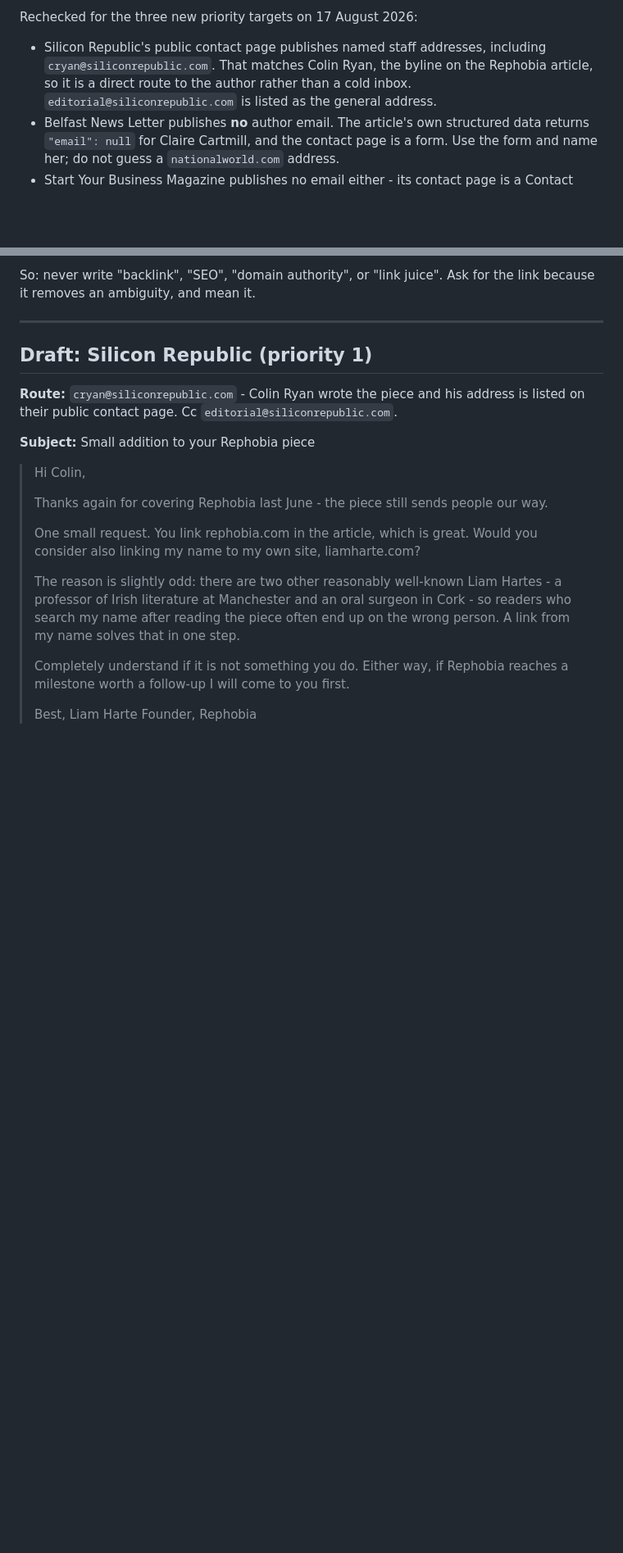
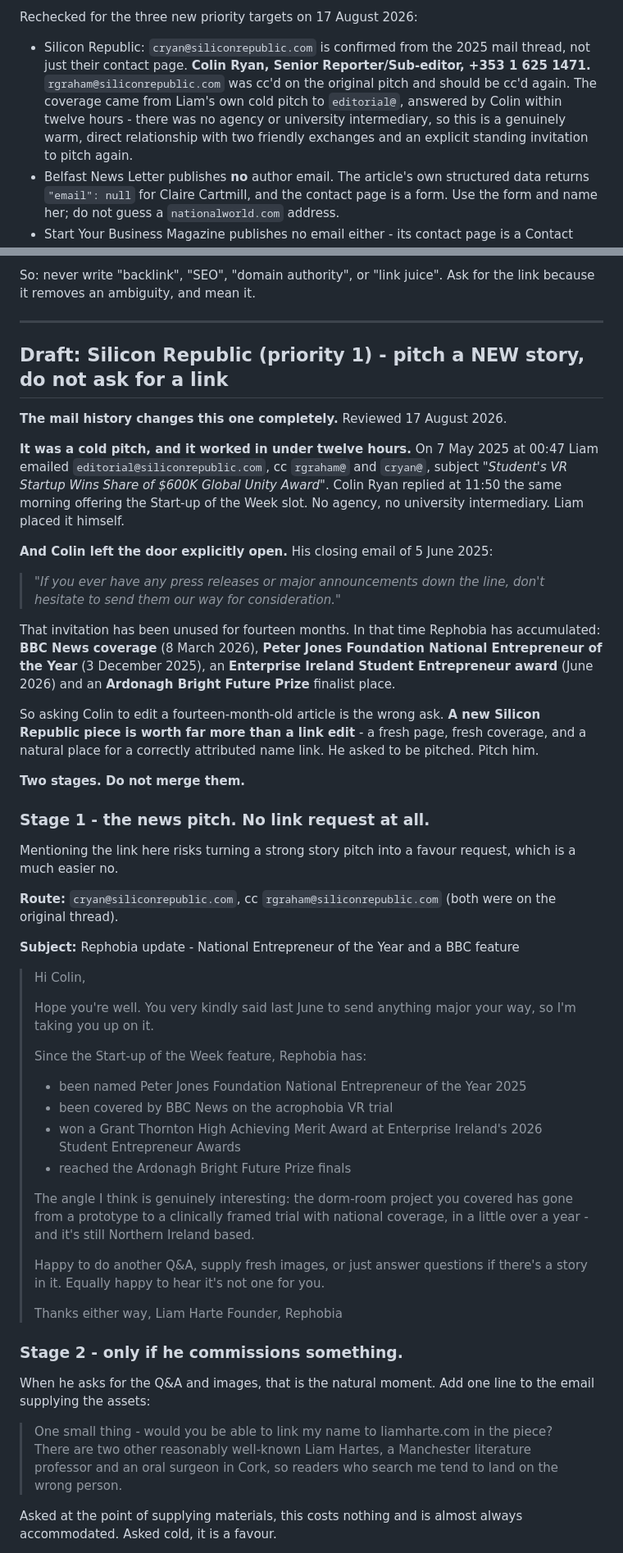
Before and after one commit to liamharte04/liamharte-site, a Markdown page: docs/IDENTITY_OUTREACH.md, 2 parts joined by grey strips. Shown at 82% size. GitHub-like rendering; blank space fills up the shorter version.

Commit message:
Silicon Republic: pitch a new story, not a link edit
The 2025 mail thread reframes this target entirely.

It was Liam's own cold pitch, not an agency or university placement. He
emailed editorial@ at 00:47 on 7 May 2025 and Colin Ryan replied at 11:50
the same morning offering the Start-up of the Week slot. So the
relationship is direct and warm, with two friendly exchanges.

More importantly, Colin closed on 5 June 2025 with "if you ever have any
press releases or major announcements down the line, don't hesitate to
send them our way for consideration." That invitation has been unused for
fourteen months, during which Rephobia gained BBC coverage, National
Entrepreneur of the Year, an Enterprise Ireland award and an Ardonagh
finalist place.

Asking him to edit a fourteen-month-old article wastes that. A new piece
is worth far more than a link edit: a fresh page, fresh coverage, and a
natural place for a correctly attributed name link.

Restructured into two stages that must not be merged - a pure news pitch
with no link request, then the name-link ask only when supplying assets
for a commissioned piece. Asked at that moment it costs nothing; asked
cold it is a favour and an easy no.

Also documents why the May 2025 pitch worked, as a reusable template.
Press is the actual lever on the bare-name query and Liam has already
proven he can land it cold, so that structure is worth more than any
draft in this file.

Co-Authored-By: Claude Opus 5 <noreply@anthropic.com>

```diff
--- a/docs/IDENTITY_OUTREACH.md
+++ b/docs/IDENTITY_OUTREACH.md
@@ -81,10 +81,13 @@ Rechecked against official publisher pages on 7 August 2026:
 
 Rechecked for the three new priority targets on 17 August 2026:
 
-- Silicon Republic's public contact page publishes named staff addresses,
-  including `cryan@siliconrepublic.com`. That matches Colin Ryan, the byline on
-  the Rephobia article, so it is a direct route to the author rather than a cold
-  inbox. `editorial@siliconrepublic.com` is listed as the general address.
+- Silicon Republic: `cryan@siliconrepublic.com` is confirmed from the 2025 mail
+  thread, not just their contact page. **Colin Ryan, Senior Reporter/Sub-editor,
+  +353 1 625 1471.** `rgraham@siliconrepublic.com` was cc'd on the original pitch
+  and should be cc'd again. The coverage came from Liam's own cold pitch to
+  `editorial@`, answered by Colin within twelve hours - there was no agency or
+  university intermediary, so this is a genuinely warm, direct relationship with
+  two friendly exchanges and an explicit standing invitation to pitch again.
 - Belfast News Letter publishes **no** author email. The article's own structured
   data returns `"email": null` for Claire Cartmill, and the contact page is a
   form. Use the form and name her; do not guess a `nationalworld.com` address.
@@ -122,29 +125,78 @@ the link because it removes an ambiguity, and mean it.
 
 ---
 
-## Draft: Silicon Republic (priority 1)
+## Draft: Silicon Republic (priority 1) - pitch a NEW story, do not ask for a link
 
-**Route:** `cryan@siliconrepublic.com` - Colin Ryan wrote the piece and his address
-is listed on their public contact page. Cc `editorial@siliconrepublic.com`.
+**The mail history changes this one completely.** Reviewed 17 August 2026.
 
-**Subject:** Small addition to your Rephobia piece
+**It was a cold pitch, and it worked in under twelve hours.** On 7 May 2025 at
+00:47 Liam emailed `editorial@siliconrepublic.com`, cc `rgraham@` and `cryan@`,
+subject *"Student's VR Startup Wins Share of $600K Global Unity Award"*. Colin
+Ryan replied at 11:50 the same morning offering the Start-up of the Week slot.
+No agency, no university intermediary. Liam placed it himself.
+
+**And Colin left the door explicitly open.** His closing email of 5 June 2025:
+
+> *"If you ever have any press releases or major announcements down the line,
+> don't hesitate to send them our way for consideration."*
+
+That invitation has been unused for fourteen months. In that time Rephobia has
+accumulated: **BBC News coverage** (8 March 2026), **Peter Jones Foundation
+National Entrepreneur of the Year** (3 December 2025), an **Enterprise Ireland
+Student Entrepreneur award** (June 2026) and an **Ardonagh Bright Future Prize**
+finalist place.
+
+So asking Colin to edit a fourteen-month-old article is the wrong ask. **A new
+Silicon Republic piece is worth far more than a link edit** - a fresh page, fresh
+coverage, and a natural place for a correctly attributed name link. He asked to
+be pitched. Pitch him.
+
+**Two stages. Do not merge them.**
+
+### Stage 1 - the news pitch. No link request at all.
+
+Mentioning the link here risks turning a strong story pitch into a favour
+request, which is a much easier no.
+
+**Route:** `cryan@siliconrepublic.com`, cc `rgraham@siliconrepublic.com` (both
+were on the original thread).
+
+**Subject:** Rephobia update - National Entrepreneur of the Year and a BBC feature
 
 > Hi Colin,
 >
-> Thanks again for covering Rephobia last June - the piece still sends people our
-> way.
+> Hope you're well. You very kindly said last June to send anything major your
+> way, so I'm taking you up on it.
 >
-> One small request. You link rephobia.com in the article, which is great. Would
-> you consider also linking my name to my own site, liamharte.com?
+> Since the Start-up of the Week feature, Rephobia has:
 >
-> The reason is slightly odd: there are two other reasonably well-known Liam
-> Hartes - a professor of Irish literature at Manchester and an oral surgeon in
-> Cork - so readers who search my name after reading the piece often end up on
-> the wrong person. A link from my name solves that in one step.
+> - been named Peter Jones Foundation National Entrepreneur of the Year 2025
+> - been covered by BBC News on the acrophobia VR trial
+> - won a Grant Thornton High Achieving Merit Award at Enterprise Ireland's 2026
+>   Student Entrepreneur Awards
+> - reached the Ardonagh Bright Future Prize finals
 >
-> Completely understand if it is not something you do. Either way, if Rephobia
-> reaches a milestone worth a follow-up I will come to you first.
+> The angle I think is genuinely interesting: the dorm-room project you covered
+> has gone from a prototype to a clinically framed trial with national coverage,
+> in a little over a year - and it's still Northern Ireland based.
 >
-> Best,
+> Happy to do another Q&A, supply fresh images, or just answer questions if
+> there's a story in it. Equally happy to hear it's not one for you.
+>
+> Thanks either way,
 > Liam Harte
 > Founder, Rephobia
+
+### Stage 2 - only if he commissions something.
+
+When he asks for the Q&A and images, that is the natural moment. Add one line to
+the email supplying the assets:
+
+> One small thing - would you be able to link my name to liamharte.com in the
+> piece? There are two other reasonably well-known Liam Hartes, a Manchester
+> literature professor and an oral surgeon in Cork, so readers who search me tend
+> to land on the wrong person.
+
+Asked at the point of supplying materials, this costs nothing and is almost
+always accommodated. Asked cold, it is a favour.
+
```
Also changed, not shown: other parts of docs/IDENTITY_OUTREACH.md (+29 -1 lines).
